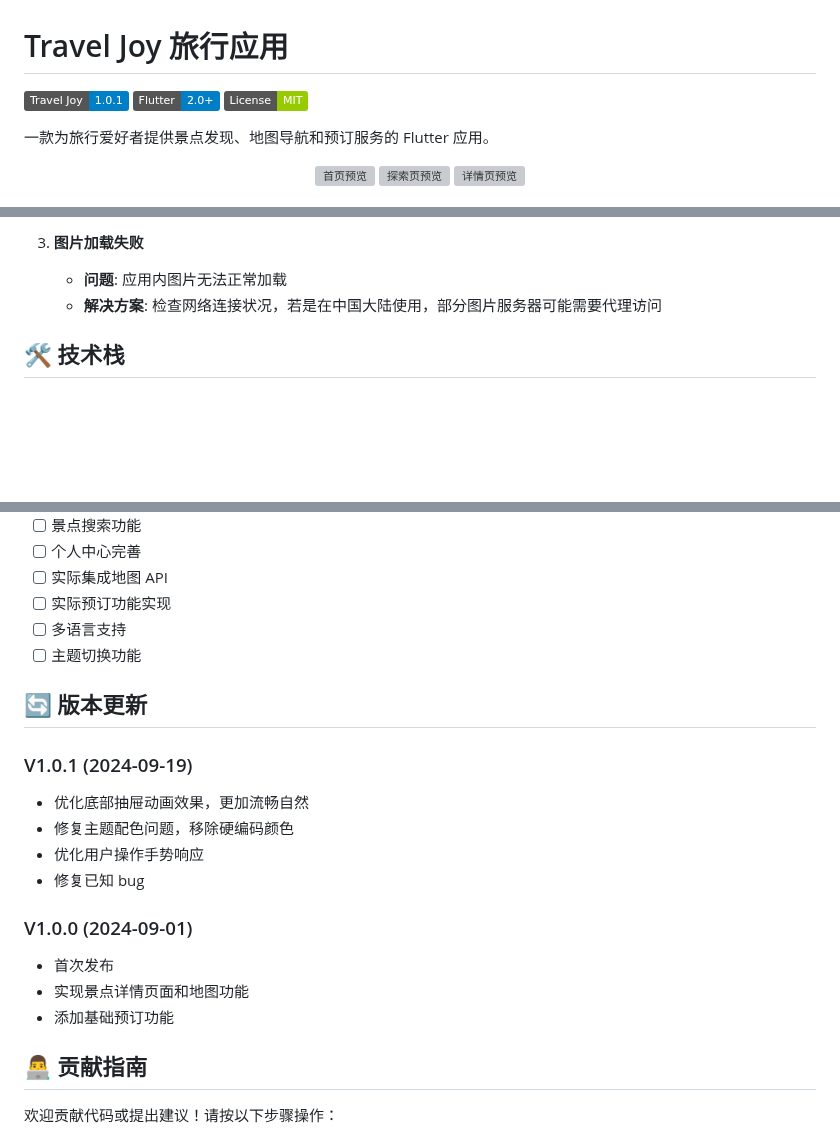
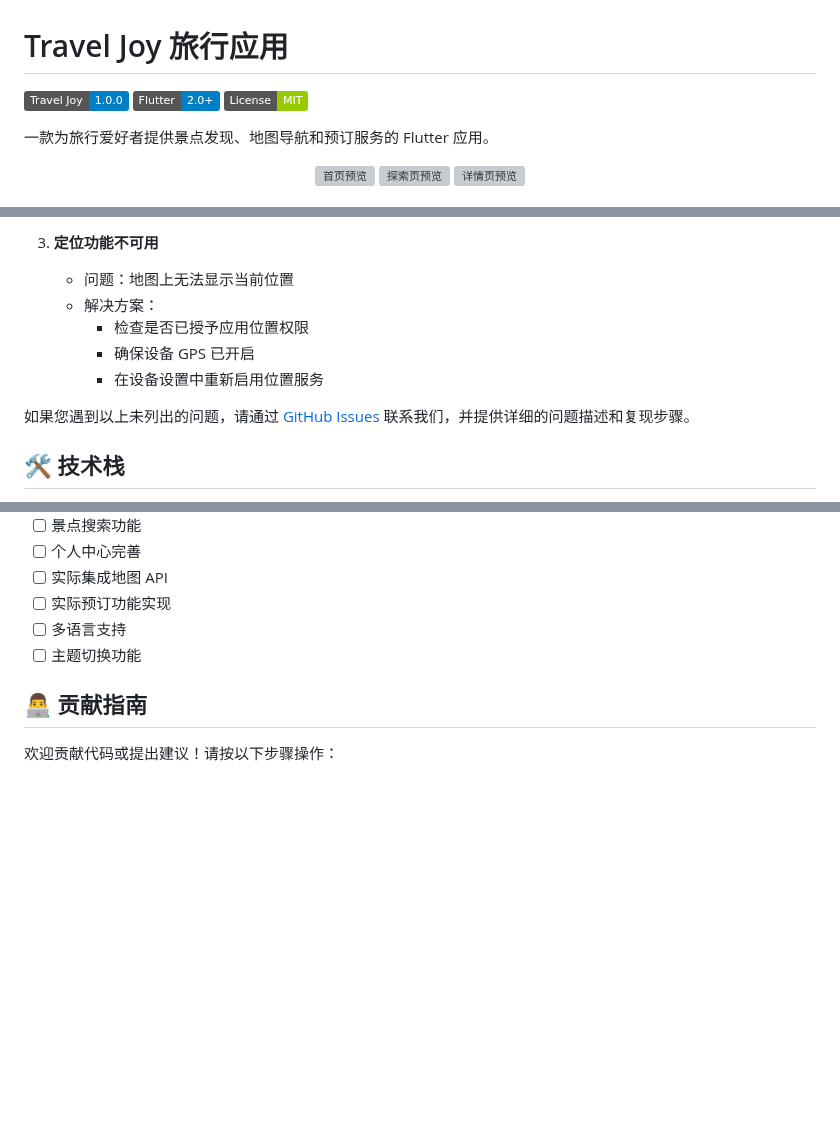
Before and after one commit to eternalcoder12/travel_joy, a Markdown page: README.md, 3 parts joined by grey strips. Rendered like a GitHub page; badges without logos; blank space fills up the shorter version; grey boxes are pictures that could not be loaded.

```diff
--- a/README.md
+++ b/README.md
@@ -1,6 +1,6 @@
 # Travel Joy 旅行应用
 
-![Travel Joy](https://img.shields.io/badge/Travel%20Joy-1.0.1-blue)
+![Travel Joy](https://img.shields.io/badge/Travel%20Joy-1.0.0-blue)
 ![Flutter](https://img.shields.io/badge/Flutter-2.0+-blue)
 ![License](https://img.shields.io/badge/License-MIT-green)
 
@@ -111,7 +118,12 @@ flutter run
 
-3. **图片加载失败**
-   - **问题**: 应用内图片无法正常加载
-   - **解决方案**: 检查网络连接状况，若是在中国大陆使用，部分图片服务器可能需要代理访问
+3. **定位功能不可用**
+   - 问题：地图上无法显示当前位置
+   - 解决方案：
+     - 检查是否已授予应用位置权限
+     - 确保设备 GPS 已开启
+     - 在设备设置中重新启用位置服务
+
+如果您遇到以上未列出的问题，请通过 [GitHub Issues](https://github.com/eternalcoder12/travel_joy/issues) 联系我们，并提供详细的问题描述和复现步骤。
 
 ## 🛠️ 技术栈
 
@@ -144,21 +156,6 @@ flutter run
 - [ ] 多语言支持
 - [ ] 主题切换功能
 
-## 🔄 版本更新
-
-### V1.0.1 (2024-09-19)
-
-- 优化底部抽屉动画效果，更加流畅自然
-- 修复主题配色问题，移除硬编码颜色
-- 优化用户操作手势响应
-- 修复已知 bug
-
-### V1.0.0 (2024-09-01)
-
-- 首次发布
-- 实现景点详情页面和地图功能
-- 添加基础预订功能
-
 ## 👨‍💻 贡献指南
 
 欢迎贡献代码或提出建议！请按以下步骤操作：
```
Also changed, not shown: other parts of README.md (+42 -35 lines), release_notes.md (added, +11 -0 lines).
